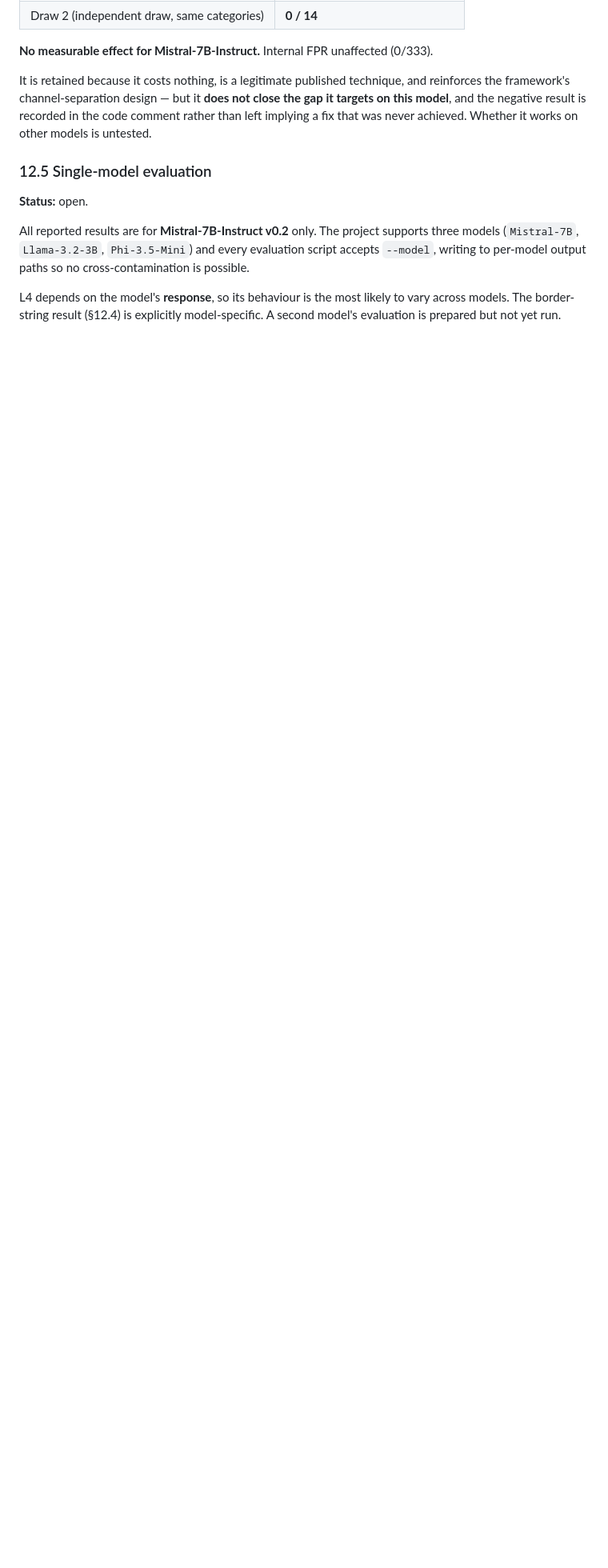
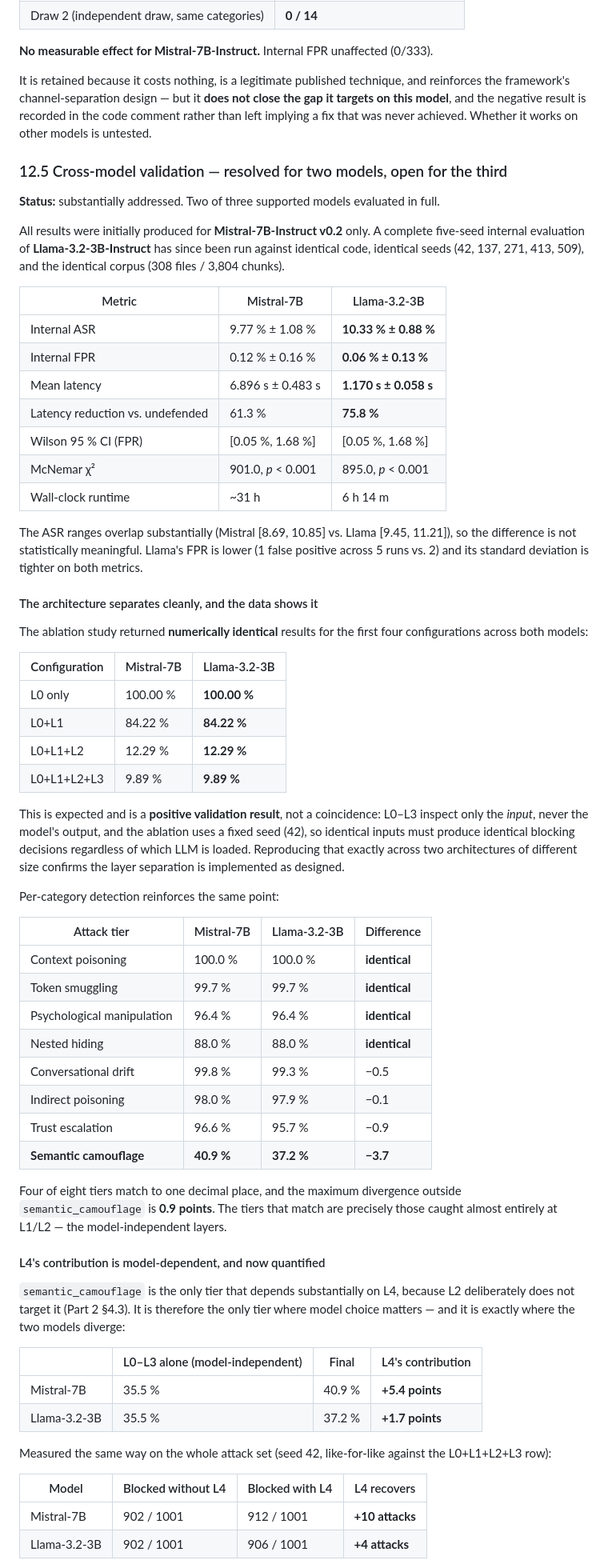
Before and after one commit to IbtisamAlghamdi/SecureRAG, a Markdown page: REVISION_LOG_PART3.md, the part around one of its changes. Shown at 80% size. Rendered like a GitHub page; blank space fills up the shorter version.

Commit message:
Update REVISION_LOG_PART3.md with the Llama-3.2-3B cross-model results
Second full five-seed internal evaluation completed (Llama-3.2-3B-Instruct,
same frozen code, same seeds 42/137/271/413/509, same 308-file corpus).
Rewrites §12.5 from "single-model evaluation, open" to a cross-model
validation section, and updates §11's header, the consolidated summary and
the limitations count accordingly.

Headline: ASR 10.33% +/- 0.88% vs Mistral's 9.77% +/- 1.08% (ranges overlap,
difference not meaningful), FPR 0.06% +/- 0.13% (better), latency 1.170s vs
6.896s (5.9x faster, 75.8% reduction vs undefended).

The result worth reporting is the architectural one. All four pre-L4
ablation configurations returned numerically IDENTICAL ASR across both
models (100.00 / 84.22 / 12.29 / 9.89) -- expected, since L0-L3 inspect
only the input and the ablation uses a fixed seed, so reproducing it
exactly across two different architectures confirms the layer separation
is implemented as designed. Per-category, four of eight tiers match to one
decimal place and the maximum divergence outside semantic_camouflage is
0.9 points.

semantic_camouflage is the sole meaningful difference (40.9% vs 37.2%) and
is precisely the tier that depends on L4, because L2 deliberately does not
target it. Measured against the model-independent L0-L3 baseline of 35.5%,
L4 contributes +5.4 points on Mistral and +1.7 on Llama; on the full attack
set at seed 42 it recovers 10 attacks vs 4. The entire measurable
difference between the two models is concentrated in that one layer, which
is the concrete form of the model-dependence anticipated when L4 was
introduced.

Remaining gap: Phi-3.5-Mini not yet evaluated; Llama external BIPIA run
prepared but not complete.

```diff
--- a/REVISION_LOG_PART3.md
+++ b/REVISION_LOG_PART3.md
@@ -786,14 +792,77 @@ framework's channel-separation design — but it **does not close the gap it tar
 the negative result is recorded in the code comment rather than left implying a fix that was never
 achieved. Whether it works on other models is untested.
 
-### 12.5 Single-model evaluation
+### 12.5 Cross-model validation — resolved for two models, open for the third
 
-**Status:** open.
+**Status:** substantially addressed. Two of three supported models evaluated in full.
 
-All reported results are for **Mistral-7B-Instruct v0.2** only. The project supports three models
-(`Mistral-7B`, `Llama-3.2-3B`, `Phi-3.5-Mini`) and every evaluation script accepts `--model`, writing to
-per-model output paths so no cross-contamination is possible.
+All results were initially produced for **Mistral-7B-Instruct v0.2** only. A complete five-seed internal
+evaluation of **Llama-3.2-3B-Instruct** has since been run against identical code, identical seeds
+(42, 137, 271, 413, 509), and the identical corpus (308 files / 3,804 chunks).
 
-L4 depends on the model's **response**, so its behaviour is the most likely to vary across models. The
-border-string result (§12.4) is explicitly model-specific. A second model's evaluation is prepared but not
-yet run.
+| Metric | Mistral-7B | Llama-3.2-3B |
+|---|---|---|
+| Internal ASR | 9.77 % ± 1.08 % | **10.33 % ± 0.88 %** |
+| Internal FPR | 0.12 % ± 0.16 % | **0.06 % ± 0.13 %** |
+| Mean latency | 6.896 s ± 0.483 s | **1.170 s ± 0.058 s** |
+| Latency reduction vs. undefended | 61.3 % | **75.8 %** |
+| Wilson 95 % CI (FPR) | [0.05 %, 1.68 %] | [0.05 %, 1.68 %] |
+| McNemar χ² | 901.0, *p* < 0.001 | 895.0, *p* < 0.001 |
+| Wall-clock runtime | ~31 h | 6 h 14 m |
+
+The ASR ranges overlap substantially (Mistral [8.69, 10.85] vs. Llama [9.45, 11.21]), so the difference is
+not statistically meaningful. Llama's FPR is lower (1 false positive across 5 runs vs. 2) and its standard
+deviation is tighter on both metrics.
+
+#### The architecture separates cleanly, and the data shows it
+
+The ablation study returned **numerically identical** results for the first four configurations across
+both models:
+
+| Configuration | Mistral-7B | Llama-3.2-3B |
+|---|---|---|
+| L0 only | 100.00 % | **100.00 %** |
+| L0+L1 | 84.22 % | **84.22 %** |
+| L0+L1+L2 | 12.29 % | **12.29 %** |
+| L0+L1+L2+L3 | 9.89 % | **9.89 %** |
+
+This is expected and is a **positive validation result**, not a coincidence: L0–L3 inspect only the
+*input*, never the model's output, and the ablation uses a fixed seed (42), so identical inputs must
+produce identical blocking decisions regardless of which LLM is loaded. Reproducing that exactly across
+two architectures of different size confirms the layer separation is implemented as designed.
+
+Per-category detection reinforces the same point:
+
+| Attack tier | Mistral-7B | Llama-3.2-3B | Difference |
+|---|---|---|---|
+| Context poisoning | 100.0 % | 100.0 % | **identical** |
+| Token smuggling | 99.7 % | 99.7 % | **identical** |
+| Psychological manipulation | 96.4 % | 96.4 % | **identical** |
+| Nested hiding | 88.0 % | 88.0 % | **identical** |
+| Conversational drift | 99.8 % | 99.3 % | −0.5 |
+| Indirect poisoning | 98.0 % | 97.9 % | −0.1 |
+| Trust escalation | 96.6 % | 95.7 % | −0.9 |
+| **Semantic camouflage** | **40.9 %** | **37.2 %** | **−3.7** |
+
+Four of eight tiers match to one decimal place, and the maximum divergence outside `semantic_camouflage`
+is **0.9 points**. The tiers that match are precisely those caught almost entirely at L1/L2 — the
+model-independent layers.
+
+#### L4's contribution is model-dependent, and now quantified
+
+`semantic_camouflage` is the only tier that depends substantially on L4, because L2 deliberately does not
+target it (Part 2 §4.3). It is therefore the only tier where model choice matters — and it is exactly
+where the two models diverge:
+
+| | L0–L3 alone (model-independent) | Final | L4's contribution |
+|---|---|---|---|
+| Mistral-7B | 35.5 % | 40.9 % | **+5.4 points** |
+| Llama-3.2-3B | 35.5 % | 37.2 % | **+1.7 points** |
+
+Measured the same way on the whole attack set (seed 42, like-for-like against the L0+L1+L2+L3 row):
+
+| Model | Blocked without L4 | Blocked with L4 | L4 recovers |
+|---|---|---|---|
+| Mistral-7B | 902 / 1001 | 912 / 1001 | **+10 attacks** |
+| Llama-3.2-3B | 902 / 1001 | 906 / 1001 | **+4 attacks** |
+
```
Also changed, not shown: other parts of REVISION_LOG_PART3.md (+19 -3 lines).
